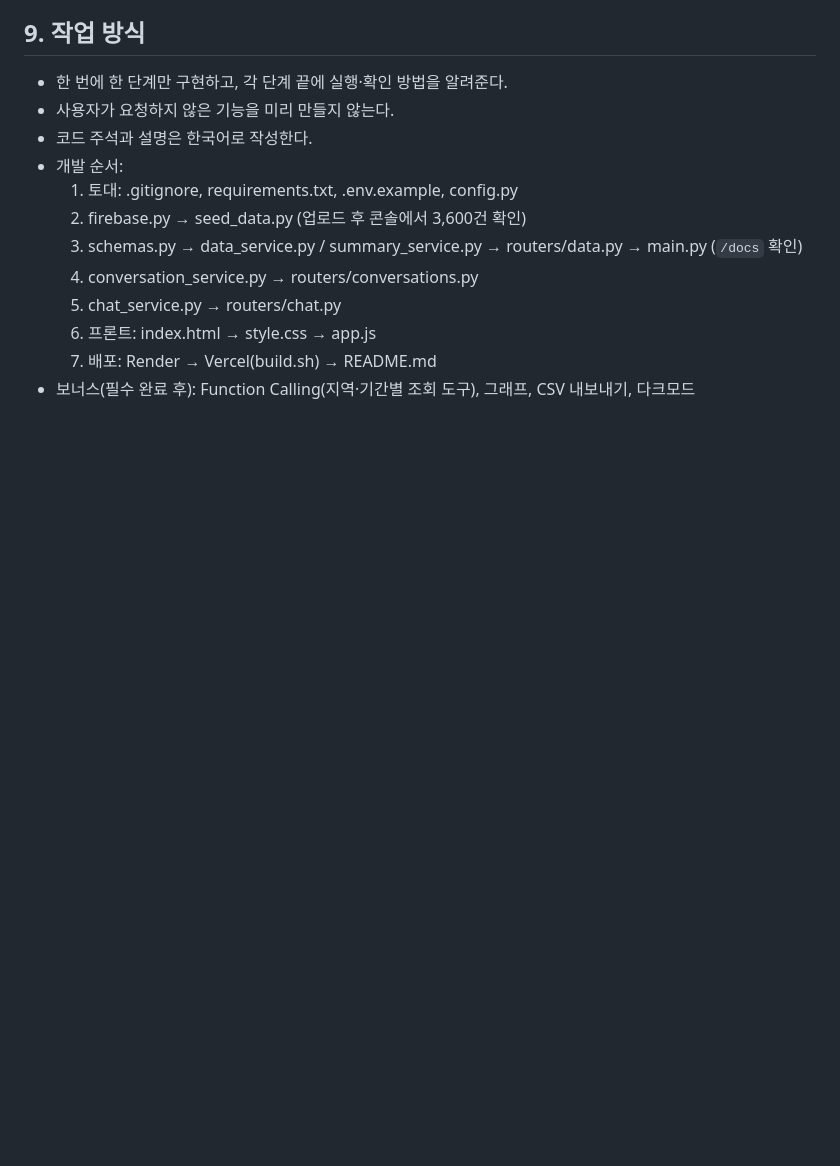
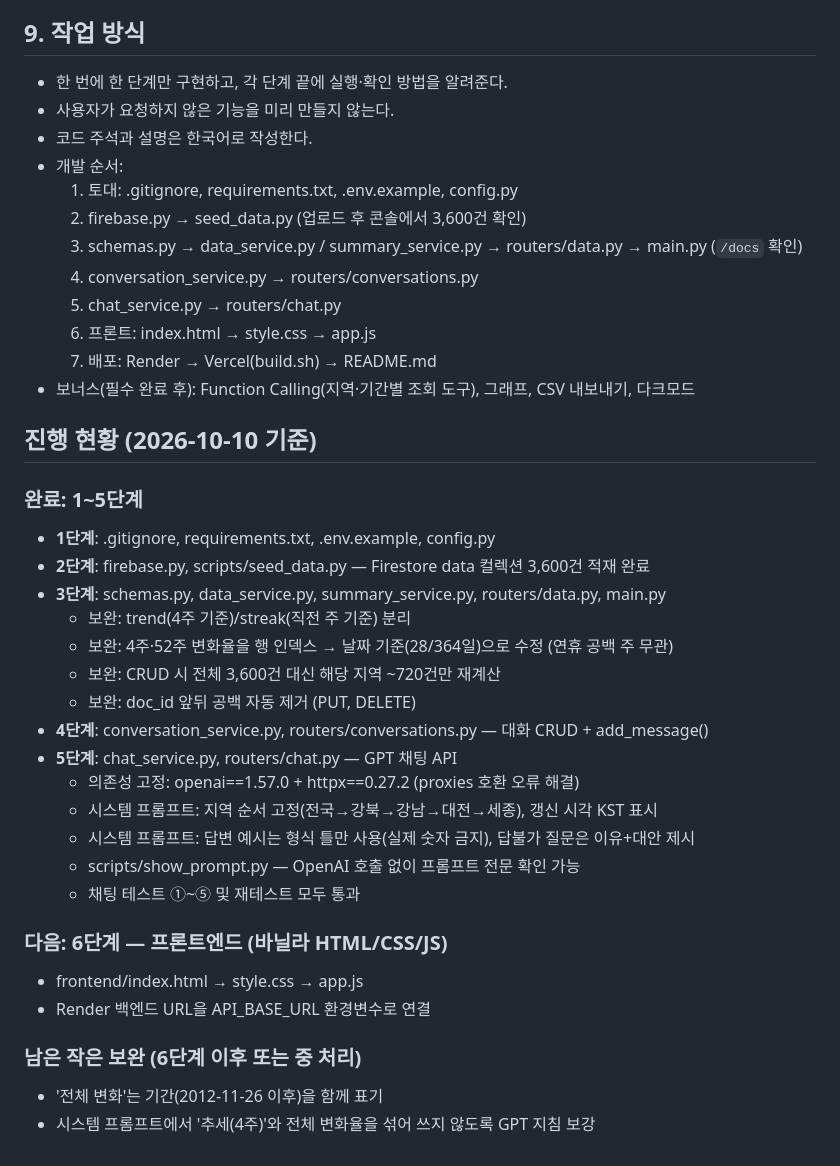
Before and after one commit to chalee-victory/ai-assistant, a Markdown page: CLAUDE.md, the part around the change. GitHub-like rendering; blank space fills up the shorter version.

Commit message:
docs: CLAUDE.md에 진행 현황 섹션 추가 (1~5단계 완료, 6단계 예정)
Co-Authored-By: Claude Sonnet 4.6 <noreply@anthropic.com>

```diff
--- a/CLAUDE.md
+++ b/CLAUDE.md
@@ -99,3 +99,29 @@ ai-assistant/
   6. 프론트: index.html → style.css → app.js
   7. 배포: Render → Vercel(build.sh) → README.md
 - 보너스(필수 완료 후): Function Calling(지역·기간별 조회 도구), 그래프, CSV 내보내기, 다크모드
+
+## 진행 현황 (2026-10-10 기준)
+
+### 완료: 1~5단계
+- **1단계**: .gitignore, requirements.txt, .env.example, config.py
+- **2단계**: firebase.py, scripts/seed_data.py — Firestore data 컬렉션 3,600건 적재 완료
+- **3단계**: schemas.py, data_service.py, summary_service.py, routers/data.py, main.py
+  - 보완: trend(4주 기준)/streak(직전 주 기준) 분리
+  - 보완: 4주·52주 변화율을 행 인덱스 → 날짜 기준(28/364일)으로 수정 (연휴 공백 주 무관)
+  - 보완: CRUD 시 전체 3,600건 대신 해당 지역 ~720건만 재계산
+  - 보완: doc_id 앞뒤 공백 자동 제거 (PUT, DELETE)
+- **4단계**: conversation_service.py, routers/conversations.py — 대화 CRUD + add_message()
+- **5단계**: chat_service.py, routers/chat.py — GPT 채팅 API
+  - 의존성 고정: openai==1.57.0 + httpx==0.27.2 (proxies 호환 오류 해결)
+  - 시스템 프롬프트: 지역 순서 고정(전국→강북→강남→대전→세종), 갱신 시각 KST 표시
+  - 시스템 프롬프트: 답변 예시는 형식 틀만 사용(실제 숫자 금지), 답불가 질문은 이유+대안 제시
+  - scripts/show_prompt.py — OpenAI 호출 없이 프롬프트 전문 확인 가능
+  - 채팅 테스트 ①~⑤ 및 재테스트 모두 통과
+
+### 다음: 6단계 — 프론트엔드 (바닐라 HTML/CSS/JS)
+- frontend/index.html → style.css → app.js
+- Render 백엔드 URL을 API_BASE_URL 환경변수로 연결
+
+### 남은 작은 보완 (6단계 이후 또는 중 처리)
+- '전체 변화'는 기간(2012-11-26 이후)을 함께 표기
+- 시스템 프롬프트에서 '추세(4주)'와 전체 변화율을 섞어 쓰지 않도록 GPT 지침 보강
```
